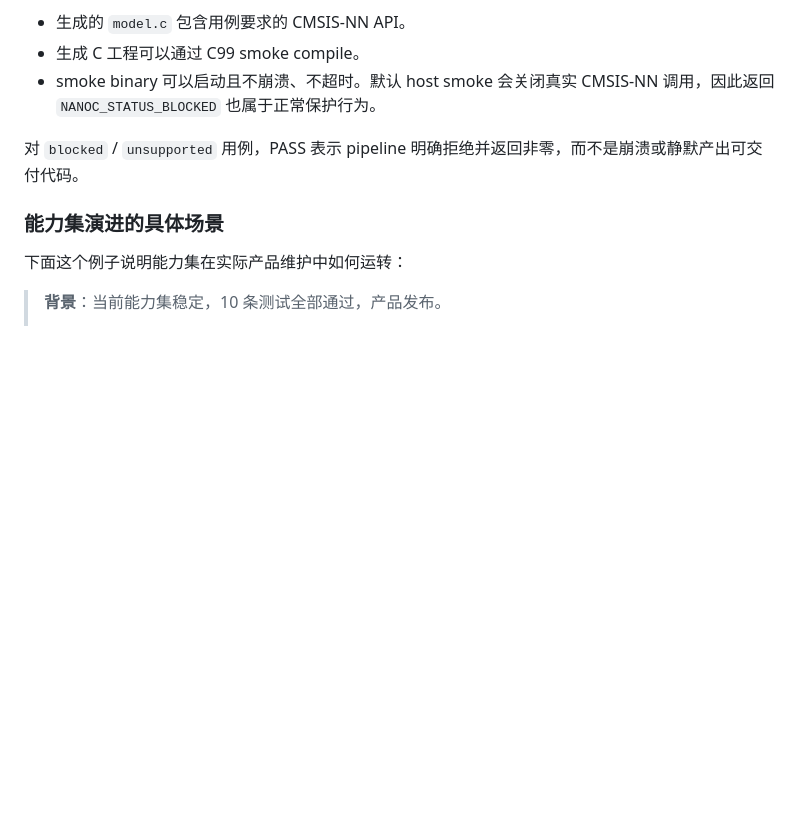
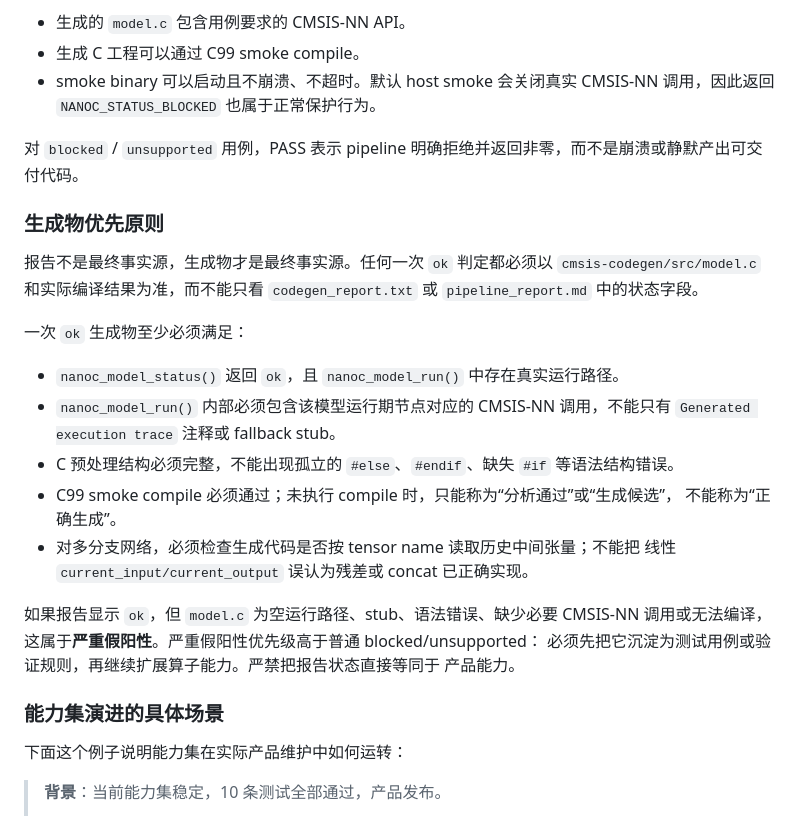
Before and after one commit to Gelow-serafind/NanoC-NN, a Markdown page: tdd/README.md, the part around the change. Rendered like a GitHub page; blank space fills up the shorter version.

```diff
--- a/tdd/README.md
+++ b/tdd/README.md
@@ -112,6 +112,28 @@ TDD 执行分为两种模式：
 
 对 `blocked` / `unsupported` 用例，PASS 表示 pipeline 明确拒绝并返回非零，而不是崩溃或静默产出可交付代码。
 
+### 生成物优先原则
+
+报告不是最终事实源，生成物才是最终事实源。任何一次 `ok` 判定都必须以
+`cmsis-codegen/src/model.c` 和实际编译结果为准，而不能只看 `codegen_report.txt`
+或 `pipeline_report.md` 中的状态字段。
+
+一次 `ok` 生成物至少必须满足：
+
+- `nanoc_model_status()` 返回 `ok`，且 `nanoc_model_run()` 中存在真实运行路径。
+- `nanoc_model_run()` 内部必须包含该模型运行期节点对应的 CMSIS-NN 调用，不能只有
+  `Generated execution trace` 注释或 fallback stub。
+- C 预处理结构必须完整，不能出现孤立的 `#else`、`#endif`、缺失 `#if` 等语法结构错误。
+- C99 smoke compile 必须通过；未执行 compile 时，只能称为“分析通过”或“生成候选”，
+  不能称为“正确生成”。
+- 对多分支网络，必须检查生成代码是否按 tensor name 读取历史中间张量；不能把
+  线性 `current_input/current_output` 误认为残差或 concat 已正确实现。
+
+如果报告显示 `ok`，但 `model.c` 为空运行路径、stub、语法错误、缺少必要 CMSIS-NN
+调用或无法编译，这属于**严重假阳性**。严重假阳性优先级高于普通 blocked/unsupported：
+必须先把它沉淀为测试用例或验证规则，再继续扩展算子能力。严禁把报告状态直接等同于
+产品能力。
+
 ### 能力集演进的具体场景
 
 下面这个例子说明能力集在实际产品维护中如何运转：
```
Also changed, not shown: AGENTS.md (+1 -0 lines), tdd/iterations/002_codegen_false_positive.md (added, +67 -0 lines).
